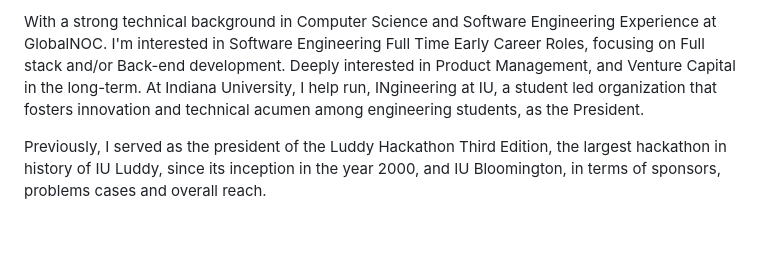
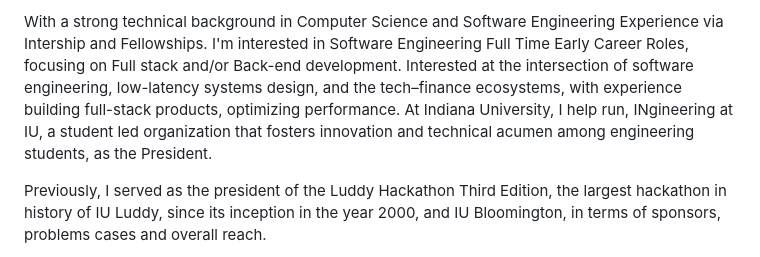
Before and after one commit to Rabia-Ghafoor/Rabia-Ghafoor, a Markdown page: README.md, the part around the change. Rendered like a GitHub page; blank space fills up the shorter version.

```diff
--- a/README.md
+++ b/README.md
@@ -1,4 +1,4 @@
-With a strong technical background in Computer Science and Software Engineering Experience at GlobalNOC. I'm interested in Software Engineering Full Time Early Career Roles, focusing on Full stack and/or Back-end development. Deeply interested in Product Management, and Venture Capital in the long-term. At Indiana University, I help run, INgineering at IU, a student led organization that fosters innovation and technical acumen among engineering students, as the President.
+With a strong technical background in Computer Science and Software Engineering Experience via Intership and Fellowships. I'm interested in Software Engineering Full Time Early Career Roles, focusing on Full stack and/or Back-end development. Interested at the intersection of software engineering, low-latency systems design, and the tech–finance ecosystems, with experience building full-stack products, optimizing performance. At Indiana University, I help run, INgineering at IU, a student led organization that fosters innovation and technical acumen among engineering students, as the President.
 
 Previously, I served as the president of the Luddy Hackathon Third Edition, the largest hackathon in history of IU Luddy, since its inception in the year 2000, and IU Bloomington, in terms of sponsors, problems cases and overall reach.
 
```
